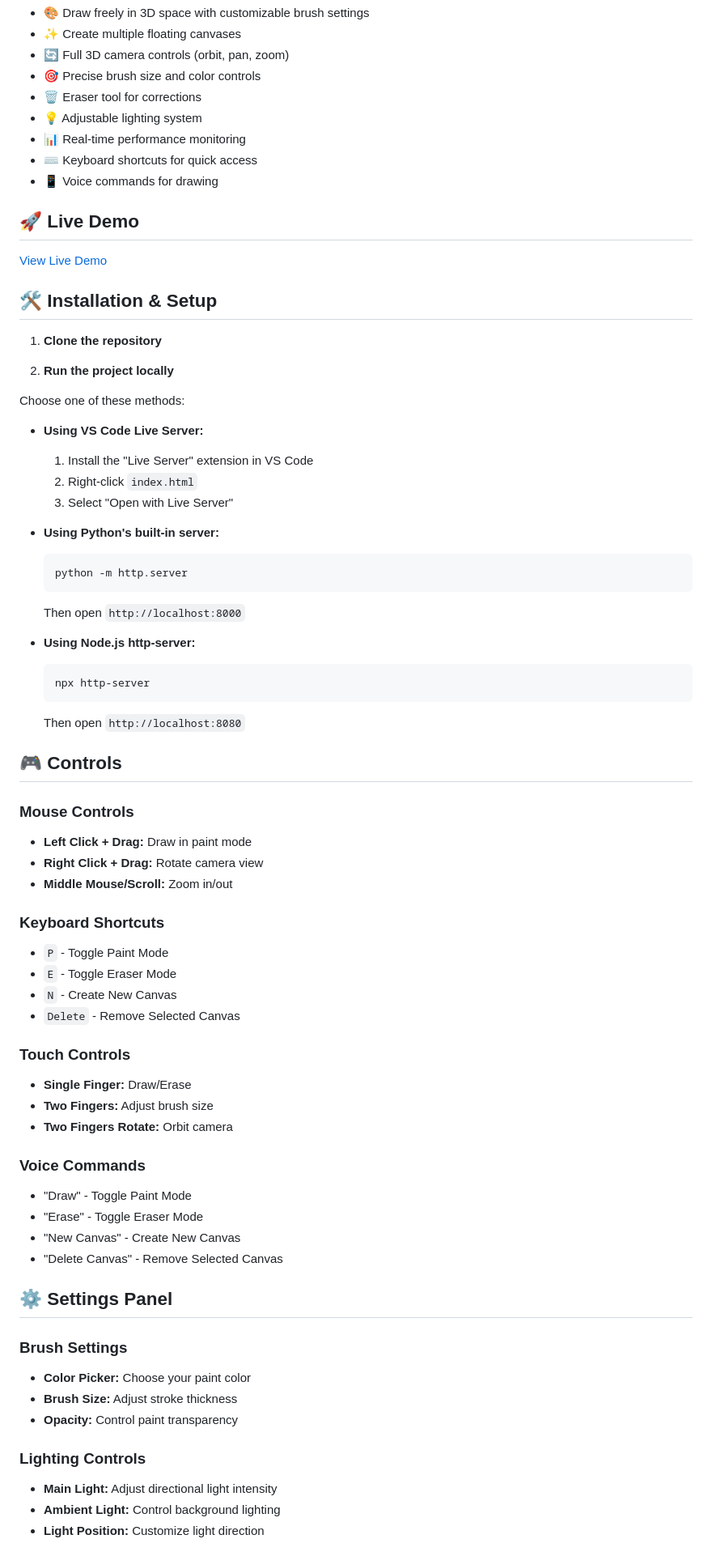
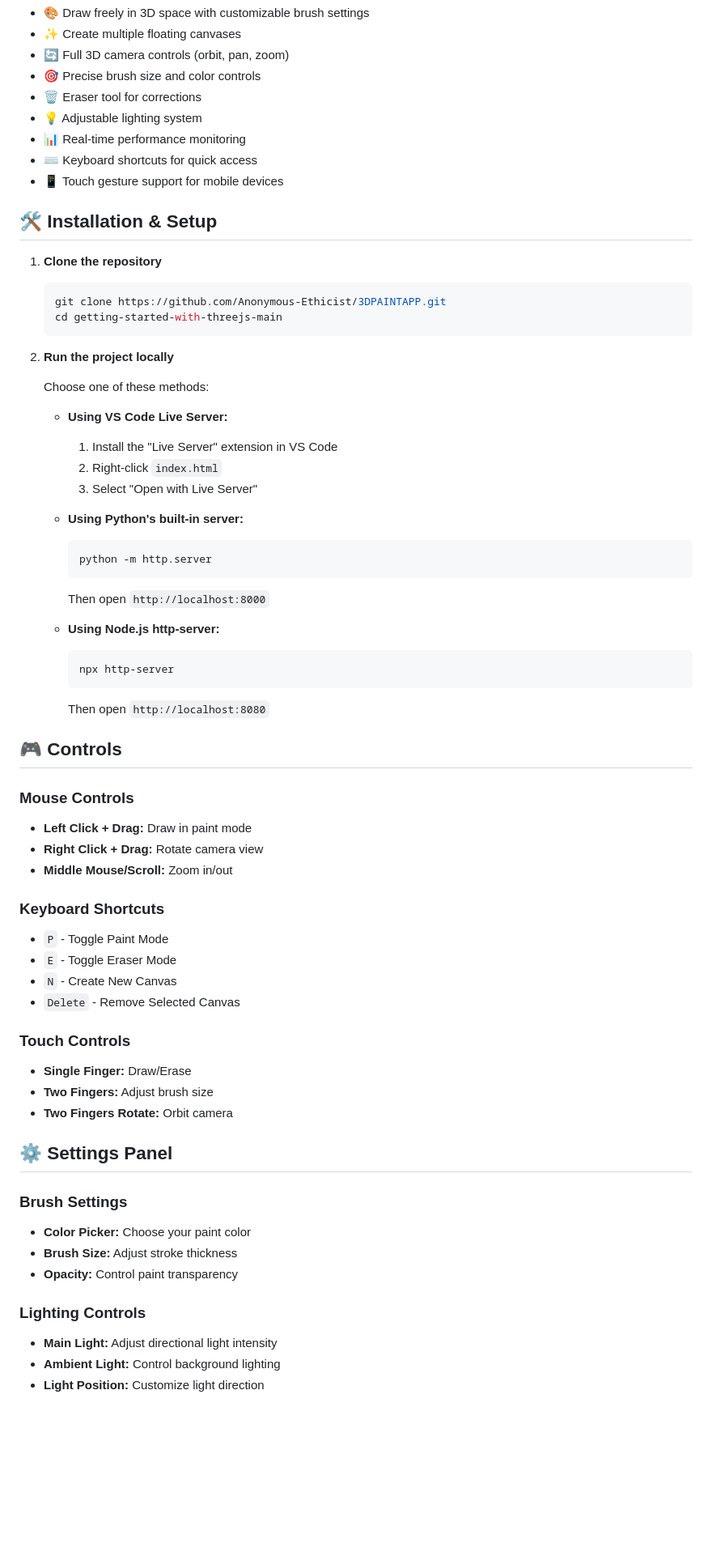
Before and after one commit to Anonymous-Ethicist/3DPAINTAPP, a Markdown page: README.md, the part around one of its changes. Shown at 81% size. Rendered like a GitHub page; blank space fills up the shorter version.

````diff
--- a/README.md
+++ b/README.md
@@ -13,69 +14,71 @@ An interactive 3D drawing application that lets you create art on multiple float
 - 💡 Adjustable lighting system
 - 📊 Real-time performance monitoring
 - ⌨️ Keyboard shortcuts for quick access
-- 📱 Voice commands for drawing
+- 📱 Touch gesture support for mobile devices
 
-## 🚀 Live Demo
-
-[View Live Demo](your-github-pages-url-here) <!-- Add this after deploying -->
+ <!-- Add this after deploying -->
 
 ## 🛠️ Installation & Setup
 
 1. **Clone the repository**
 
+   ```bash
+   git clone https://github.com/Anonymous-Ethicist/3DPAINTAPP.git
+   cd getting-started-with-threejs-main
+   ```
+
 2. **Run the project locally**
 
-Choose one of these methods:
+   Choose one of these methods:
 
-- **Using VS Code Live Server:**
-  1. Install the "Live Server" extension in VS Code
-  2. Right-click `index.html`
-  3. Select "Open with Live Server"
+   - **Using VS Code Live Server:**
+     1. Install the "Live Server" extension in VS Code
+     2. Right-click `index.html`
+     3. Select "Open with Live Server"
 
-- **Using Python's built-in server:**
-  ```bash
-  python -m http.server
-  ```
-  Then open `http://localhost:8000`
+   - **Using Python's built-in server:**
+     ```bash
+     python -m http.server
+     ```
+     Then open `http://localhost:8000`
 
-- **Using Node.js http-server:**
-  ```bash
-  npx http-server
-  ```
-  Then open `http://localhost:8080`
+   - **Using Node.js http-server:**
+     ```bash
+     npx http-server
+     ```
+     Then open `http://localhost:8080`
 
 ## 🎮 Controls
 
 ### Mouse Controls
+
 - **Left Click + Drag:** Draw in paint mode
 - **Right Click + Drag:** Rotate camera view
 - **Middle Mouse/Scroll:** Zoom in/out
 
 ### Keyboard Shortcuts
+
 - `P` - Toggle Paint Mode
 - `E` - Toggle Eraser Mode
 - `N` - Create New Canvas
 - `Delete` - Remove Selected Canvas
 
 ### Touch Controls
+
 - **Single Finger:** Draw/Erase
 - **Two Fingers:** Adjust brush size
 - **Two Fingers Rotate:** Orbit camera
 
-### Voice Commands
-- "Draw" - Toggle Paint Mode
-- "Erase" - Toggle Eraser Mode
-- "New Canvas" - Create New Canvas
-- "Delete Canvas" - Remove Selected Canvas
-
 ## ⚙️ Settings Panel
 
 ### Brush Settings
+
 - **Color Picker:** Choose your paint color
 - **Brush Size:** Adjust stroke thickness
 - **Opacity:** Control paint transparency
 
 ### Lighting Controls
+
 - **Main Light:** Adjust directional light intensity
 - **Ambient Light:** Control background lighting
 - **Light Position:** Customize light direction
````
Also changed, not shown: other parts of README.md (+7 -6 lines).
